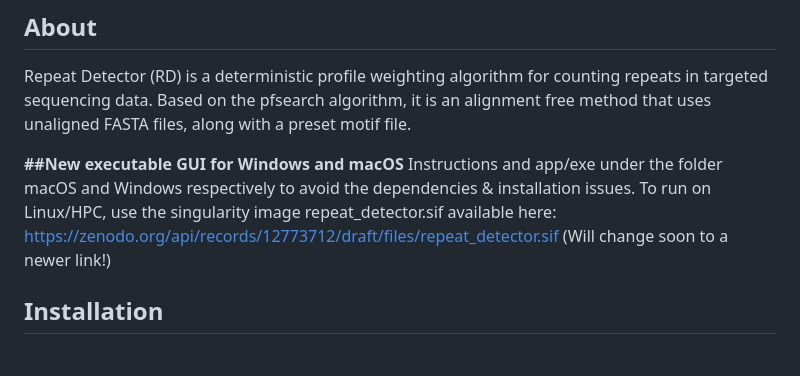
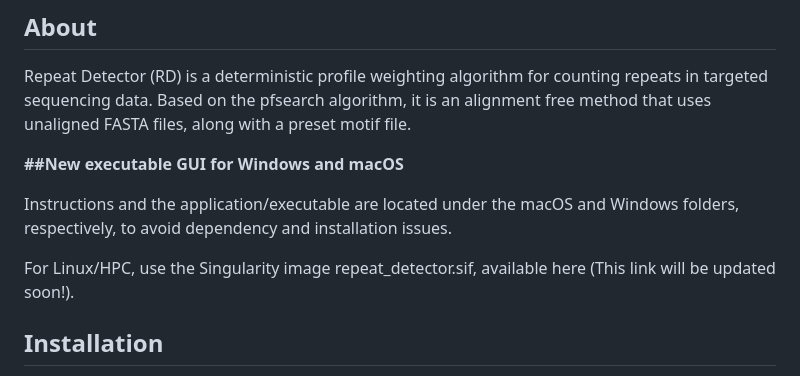
Before and after one commit to DionLab/RepeatDetector, a Markdown page: README.md, the part around the change. GitHub-like rendering.

```diff
--- a/README.md
+++ b/README.md
@@ -3,8 +3,12 @@
 Repeat Detector (RD) is a deterministic profile weighting algorithm for counting repeats in targeted sequencing data. Based on the pfsearch algorithm, it is an alignment free method that uses unaligned FASTA files, along with a preset motif file.
 
 **##New executable GUI for Windows and macOS**
-Instructions and app/exe under the folder macOS and Windows respectively to avoid the dependencies & installation issues.
-To run on Linux/HPC, use the singularity image repeat_detector.sif available here: https://zenodo.org/api/records/12773712/draft/files/repeat_detector.sif (Will change soon to a newer link!)
+
+Instructions and the application/executable are located under the macOS and Windows folders, respectively, to avoid dependency and installation issues.
+
+For Linux/HPC, use the Singularity image repeat_detector.sif, available here (This link will be updated soon!).
+
+
 
 
 ## Installation
```
